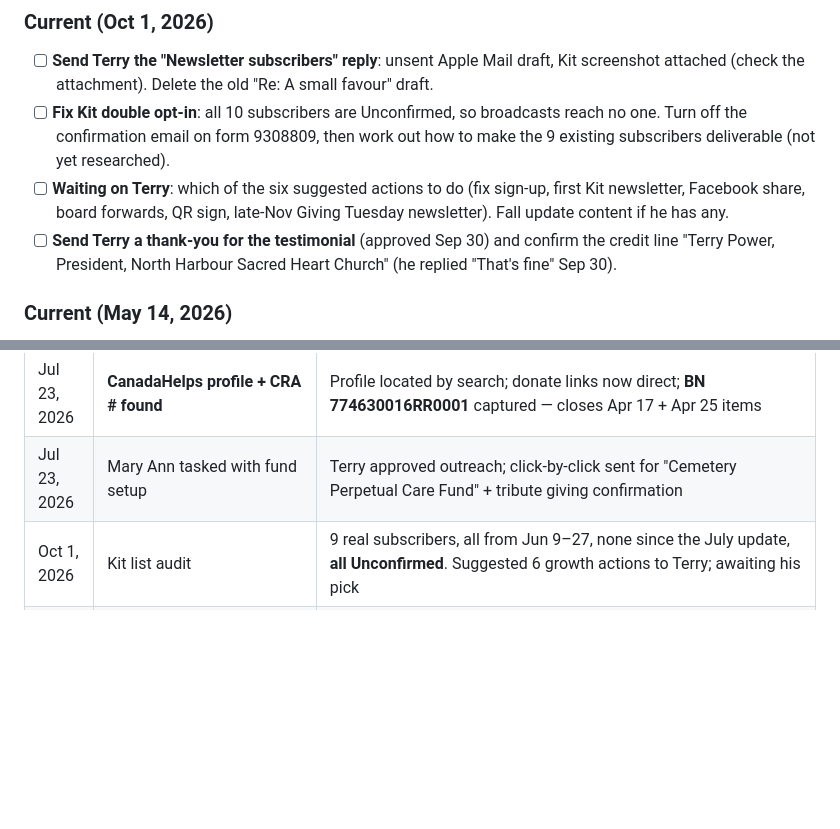
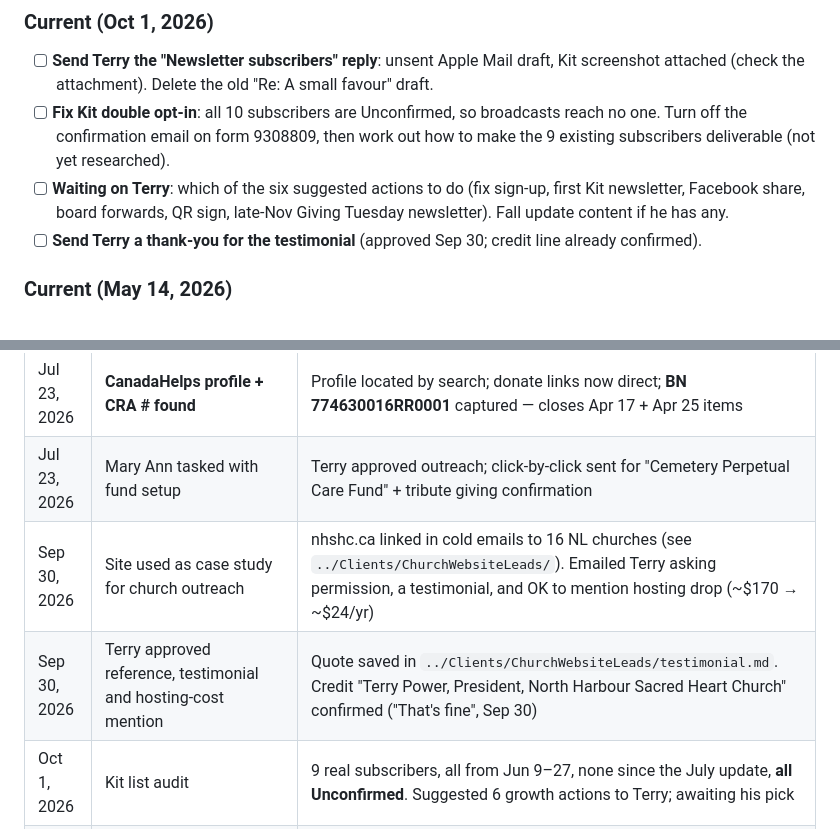
Before and after one commit to MichaelOrSd/SHC, a Markdown page: project.md, 2 parts joined by grey strips. GitHub-like rendering; blank space fills up the shorter version.

Commit message:
Copy Sep 30 case-study/testimonial log rows from old Clients/SHC copy
Co-Authored-By: Claude Opus 5.5 <noreply@anthropic.com>

```diff
--- a/project.md
+++ b/project.md
@@ -92,7 +92,7 @@ Rebuild and modernize the Sacred Heart Church website (nhshc.ca) for the parish
 - [ ] **Send Terry the "Newsletter subscribers" reply**: unsent Apple Mail draft, Kit screenshot attached (check the attachment). Delete the old "Re: A small favour" draft.
 - [ ] **Fix Kit double opt-in**: all 10 subscribers are Unconfirmed, so broadcasts reach no one. Turn off the confirmation email on form 9308809, then work out how to make the 9 existing subscribers deliverable (not yet researched).
 - [ ] **Waiting on Terry**: which of the six suggested actions to do (fix sign-up, first Kit newsletter, Facebook share, board forwards, QR sign, late-Nov Giving Tuesday newsletter). Fall update content if he has any.
-- [ ] **Send Terry a thank-you for the testimonial** (approved Sep 30) and confirm the credit line "Terry Power, President, North Harbour Sacred Heart Church" (he replied "That's fine" Sep 30).
+- [ ] **Send Terry a thank-you for the testimonial** (approved Sep 30; credit line already confirmed).
 
 ### Current (May 14, 2026)
 - [x] **Mona accepted single-page approach (May 14)** — after Michael's explainer email walking her through the scrolling single-page format, Mona replied: "It's all as clear as mud :-). Thank you for explaining it to me. I hadn't worked on a scrolling website format in the past." Multi-page restructure proposal effectively withdrawn.
@@ -543,6 +543,8 @@ Welcome email to Michael with structural feedback on the site. Key points:
 | Jul 23, 2026 | Church Updates page live + AGM post published | `updates.html` with shareable per-post anchors; homepage tab + footer wired |
 | Jul 23, 2026 | **CanadaHelps profile + CRA # found** | Profile located by search; donate links now direct; **BN 774630016RR0001** captured — closes Apr 17 + Apr 25 items |
 | Jul 23, 2026 | Mary Ann tasked with fund setup | Terry approved outreach; click-by-click sent for "Cemetery Perpetual Care Fund" + tribute giving confirmation |
+| Sep 30, 2026 | Site used as case study for church outreach | nhshc.ca linked in cold emails to 16 NL churches (see `../Clients/ChurchWebsiteLeads/`). Emailed Terry asking permission, a testimonial, and OK to mention hosting drop (~$170 → ~$24/yr) |
+| Sep 30, 2026 | Terry approved reference, testimonial and hosting-cost mention | Quote saved in `../Clients/ChurchWebsiteLeads/testimonial.md`. Credit "Terry Power, President, North Harbour Sacred Heart Church" confirmed ("That's fine", Sep 30) |
 | Oct 1, 2026 | Kit list audit | 9 real subscribers, all from Jun 9–27, none since the July update, **all Unconfirmed**. Suggested 6 growth actions to Terry; awaiting his pick |
 | Oct 1, 2026 | Local folder renamed SHC → NHSHC | Repo, GitHub Pages URL and Claude memory carried over; commits `644d76c`, `bc1141c` pushed |
 
```
